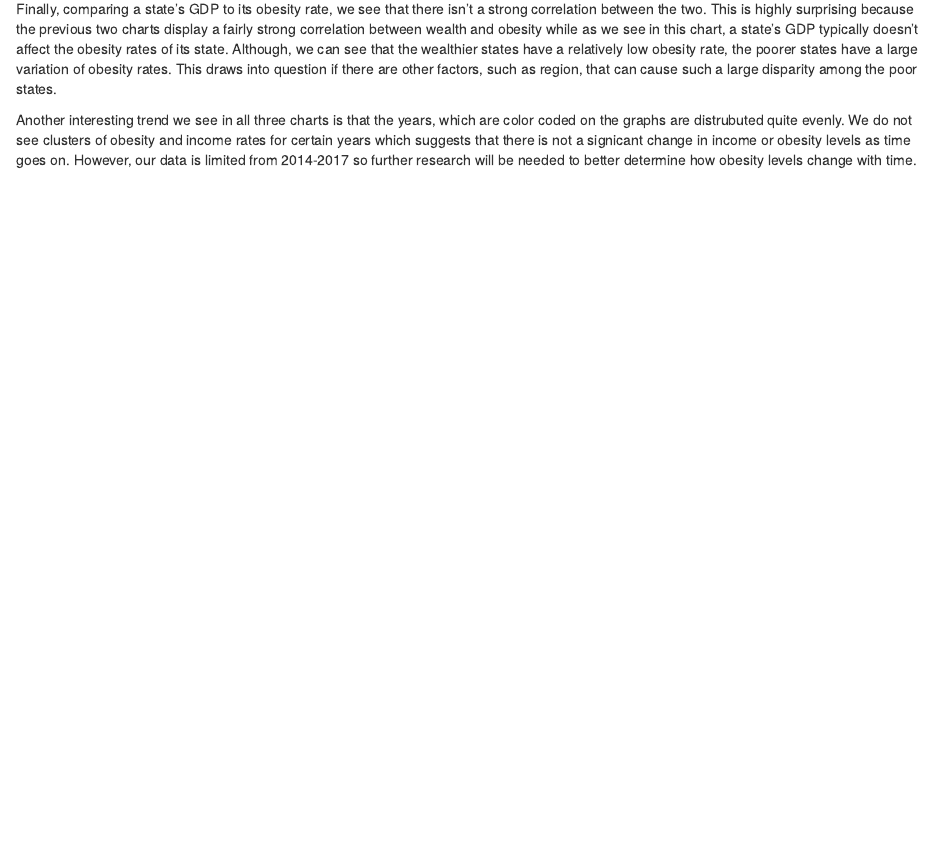
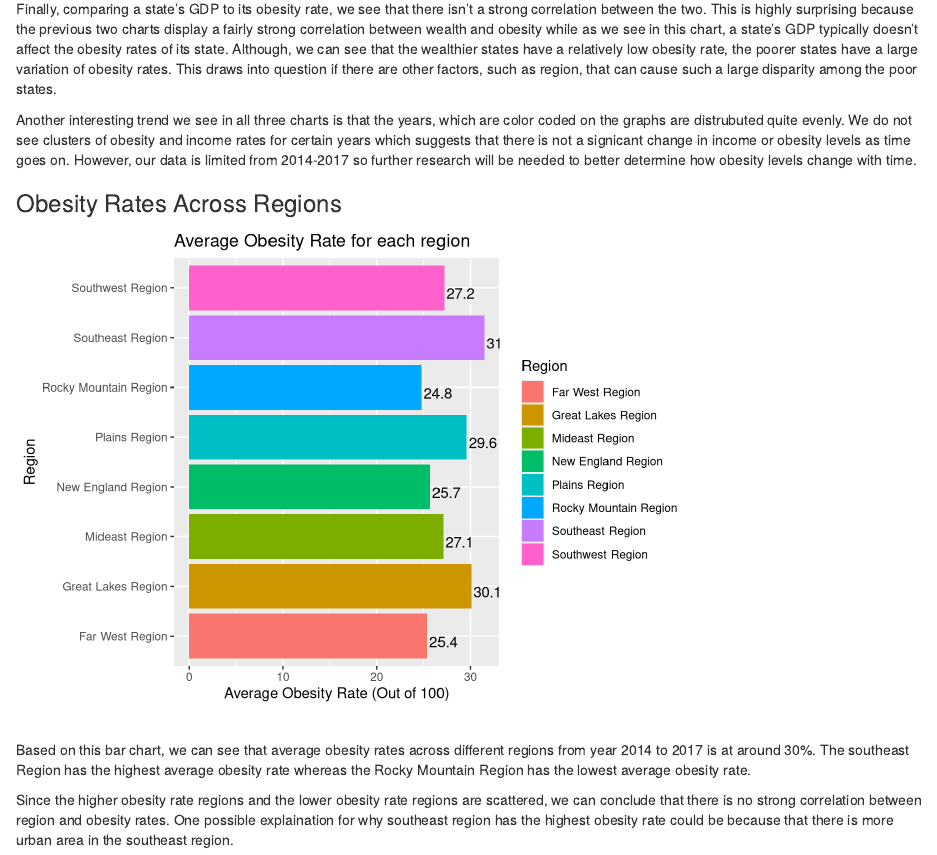
Before and after one commit to bridgeth-1677352/Info478-Group5Project, an R Markdown document (Exploratory Analysis/exploratory.Rmd): the page in a window 1100 px wide, from 3690 px down. Rendered offline with R 4.5, knitr and Pandoc, with nearby package versions; some code elsewhere in the file could not run offline.

Commit message:
add barplot to markdown

````diff
--- a/Exploratory Analysis/exploratory.Rmd
+++ b/Exploratory Analysis/exploratory.Rmd
@@ -166,3 +167,13 @@ a large disparity among the poor states.
 
 Another interesting trend we see in all three charts is that the years, which are color
 coded on the graphs are distrubuted quite evenly. We do not see clusters of obesity and income rates for certain years which suggests that there is not a signicant change in income or obesity levels as time goes on. However, our data is limited from 2014-2017 so further research will be needed to better determine how obesity levels change with time.
+<br>
+
+### Obesity Rates Across Regions
+``` {r, echo = FALSE}
+bar_plot
+```
+<br>
+Based on this bar chart, we can see that average obesity rates across different regions from year 2014 to 2017 is at around 30%. The southeast Region has the highest average obesity rate whereas the Rocky Mountain Region has the lowest average obesity rate.
+
+Since the higher obesity rate regions and the lower obesity rate regions are scattered, we can conclude that there is no strong correlation between region and obesity rates. One possible explaination for why southeast region has the highest obesity rate could be because that there is more urban area in the southeast region.
````
Also changed, not shown: Exploratory Analysis/exploratory.html, Exploratory Analysis/exploratory.Rmd (1 more changed lines), 1 other file.
